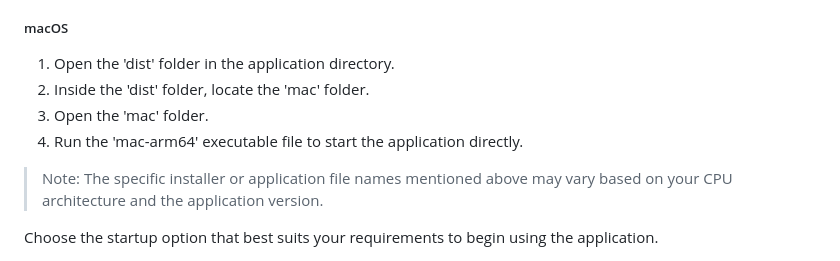
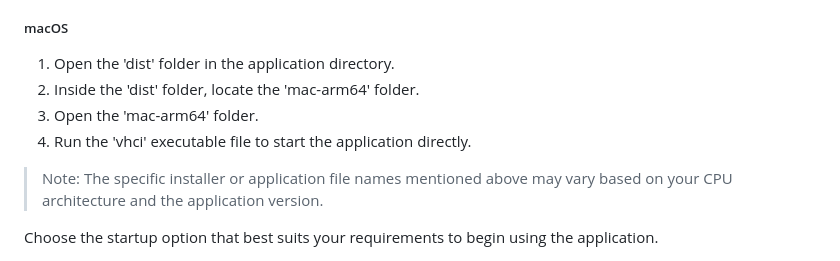
Before and after one commit to butzee/Wildfire_Visualization_and_HCI, a Markdown page: README.md, the part around the change. GitHub-like rendering.

Commit message:
Correction Mac - VHCI

```diff
--- a/README.md
+++ b/README.md
@@ -115,9 +115,9 @@ For each operating system, follow the respective steps:
 
 ##### macOS
 1. Open the 'dist' folder in the application directory.
-2. Inside the 'dist' folder, locate the 'mac' folder.
-3. Open the 'mac' folder.
-4. Run the 'mac-arm64' executable file to start the application directly.
+2. Inside the 'dist' folder, locate the 'mac-arm64' folder.
+3. Open the 'mac-arm64' folder.
+4. Run the 'vhci' executable file to start the application directly.
 
 > Note: The specific installer or application file names mentioned above may vary based on your CPU architecture and the application version.
 
```
